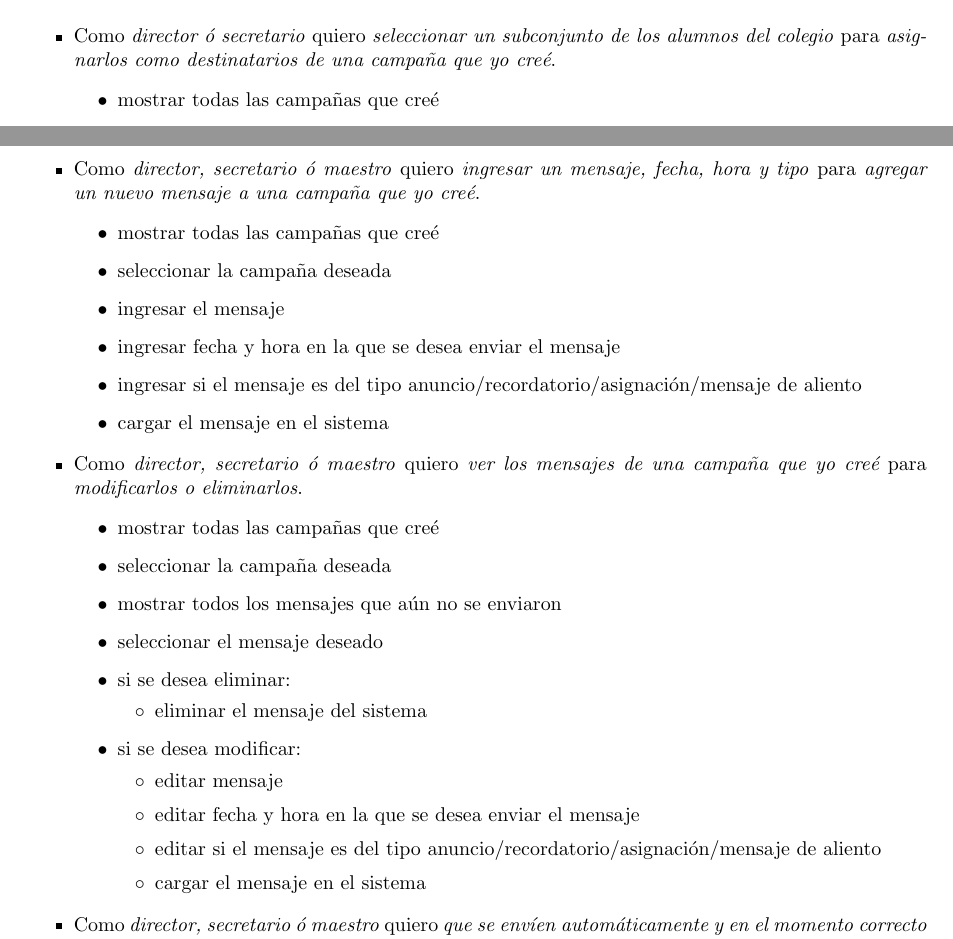
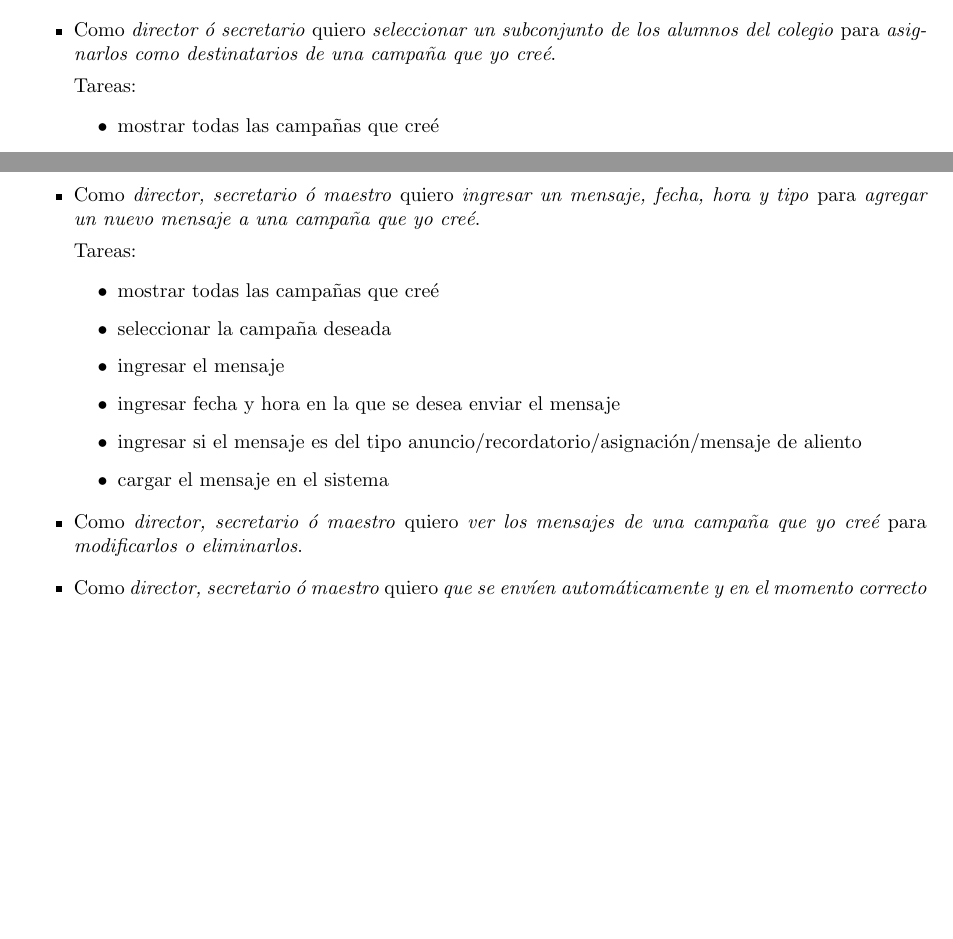
Before and after one commit to LeandroLovisolo/ISW2-TP1, a LaTeX document (tex/informe.tex): two parts of page 4 of 4, joined at a grey line, cut so that both start at the same text, the shorter picture padded with empty space. Compiled offline with pdfLaTeX.

Commit message:
Macro para definir tareas

```diff
--- a/tex/informe.tex
+++ b/tex/informe.tex
@@ -322,7 +333,6 @@ Recordamos los requerimientos de la demo: \emph{``Se presentará una demo requir
+    \task{cargar alumnos a la campaña}
+  \end{tasks}
 
   \story{director ó secretario}
         {seleccionar un subconjunto de los alumnos del colegio}
         {asignarlos como destinatarios de una campaña que yo creé}
-  \begin{itemize}
-   \item mostrar todas las campañas que creé
-   \item seleccionar la campaña deseada
@@ -332,0 +340,3 @@ Recordamos los requerimientos de la demo: \emph{``Se presentará una demo requir
+  \begin{tasks}
+    \task{mostrar todas las campañas que creé}
+    \task{seleccionar la campaña deseada}
@@ -334,36 +348,19 @@ Recordamos los requerimientos de la demo: \emph{``Se presentará una demo requir
   \story{director, secretario ó maestro}
         {ingresar un mensaje, fecha, hora y tipo}
         {agregar un nuevo mensaje a una campaña que yo creé}
-  \begin{itemize}
-   \item mostrar todas las campañas que creé
-   \item seleccionar la campaña deseada
-   \item ingresar el mensaje
-   \item ingresar fecha y hora en la que se desea enviar el mensaje
-   \item ingresar si el mensaje es del tipo anuncio/recordatorio/asignación/mensaje de aliento
-   \item cargar el mensaje en el sistema
-  \end{itemize}
 
+  \begin{tasks}
+    \task{mostrar todas las campañas que creé}
+    \task{seleccionar la campaña deseada}
+    \task{ingresar el mensaje}
+    \task{ingresar fecha y hora en la que se desea enviar el mensaje}
+    \task{ingresar si el mensaje es del tipo anuncio/recordatorio/asignación/mensaje de aliento}
+    \task{cargar el mensaje en el sistema}
+  \end{tasks}
 
   \story{director, secretario ó maestro}
         {ver los mensajes de una campaña que yo creé}
         {modificarlos o eliminarlos}
-  \begin{itemize}
-   \item mostrar todas las campañas que creé
-   \item seleccionar la campaña deseada
-   \item mostrar todos los mensajes que aún no se enviaron
-   \item seleccionar el mensaje deseado
-   \item si se desea eliminar:
-   \begin{itemize}
-    \item eliminar el mensaje del sistema
-   \end{itemize}
-   \item si se desea modificar:
-   \begin{itemize}
-    \item editar mensaje
-    \item editar fecha y hora en la que se desea enviar el mensaje
-    \item editar si el mensaje es del tipo anuncio/recordatorio/asignación/mensaje de aliento
-    \item cargar el mensaje en el sistema
-   \end{itemize}
-  \end{itemize}
 
   \story{director, secretario ó maestro}
         {que se envíen automáticamente y en el momento correcto los mensajes de una campaña que yo creé}
```
Also changed, not shown: tex/informe.tex (60 more changed lines).
